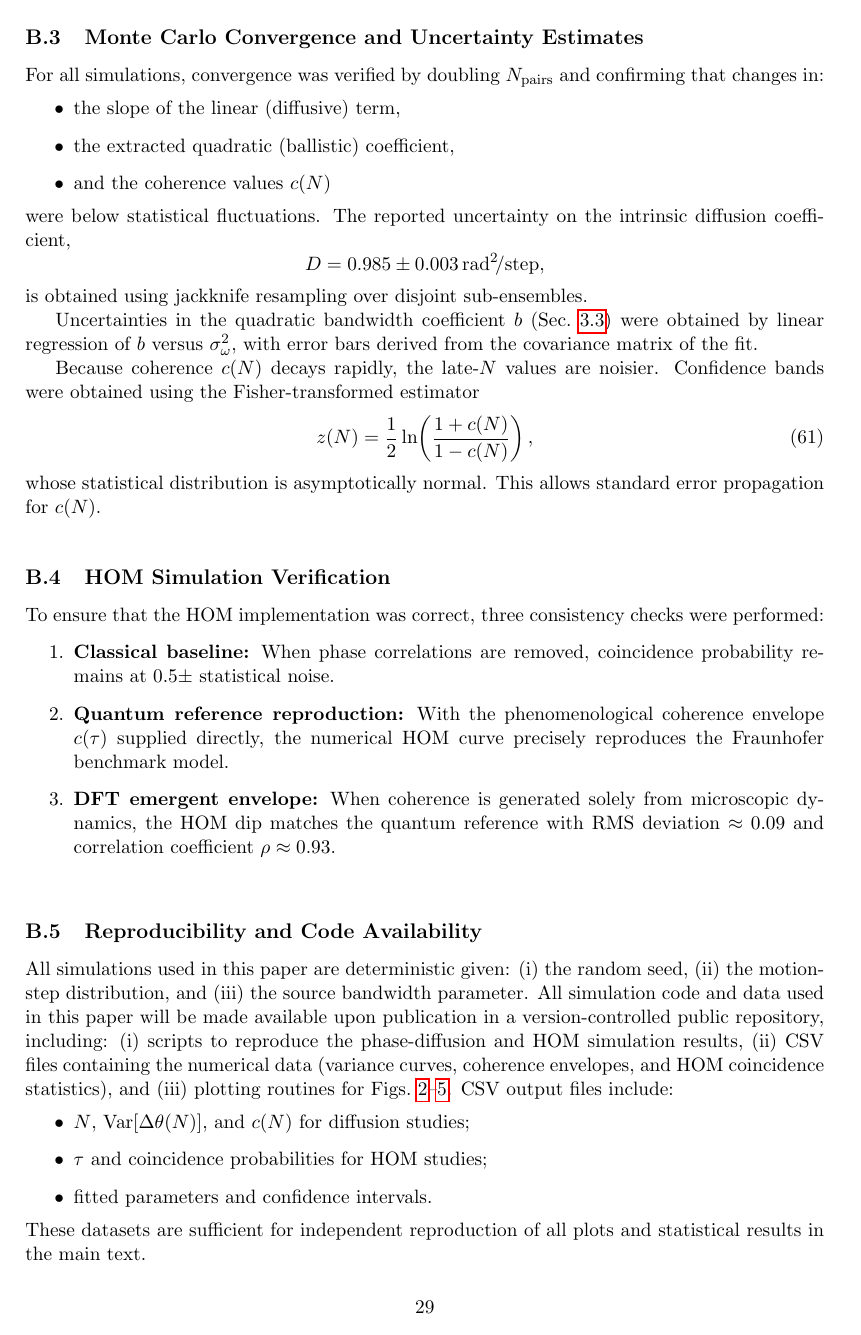
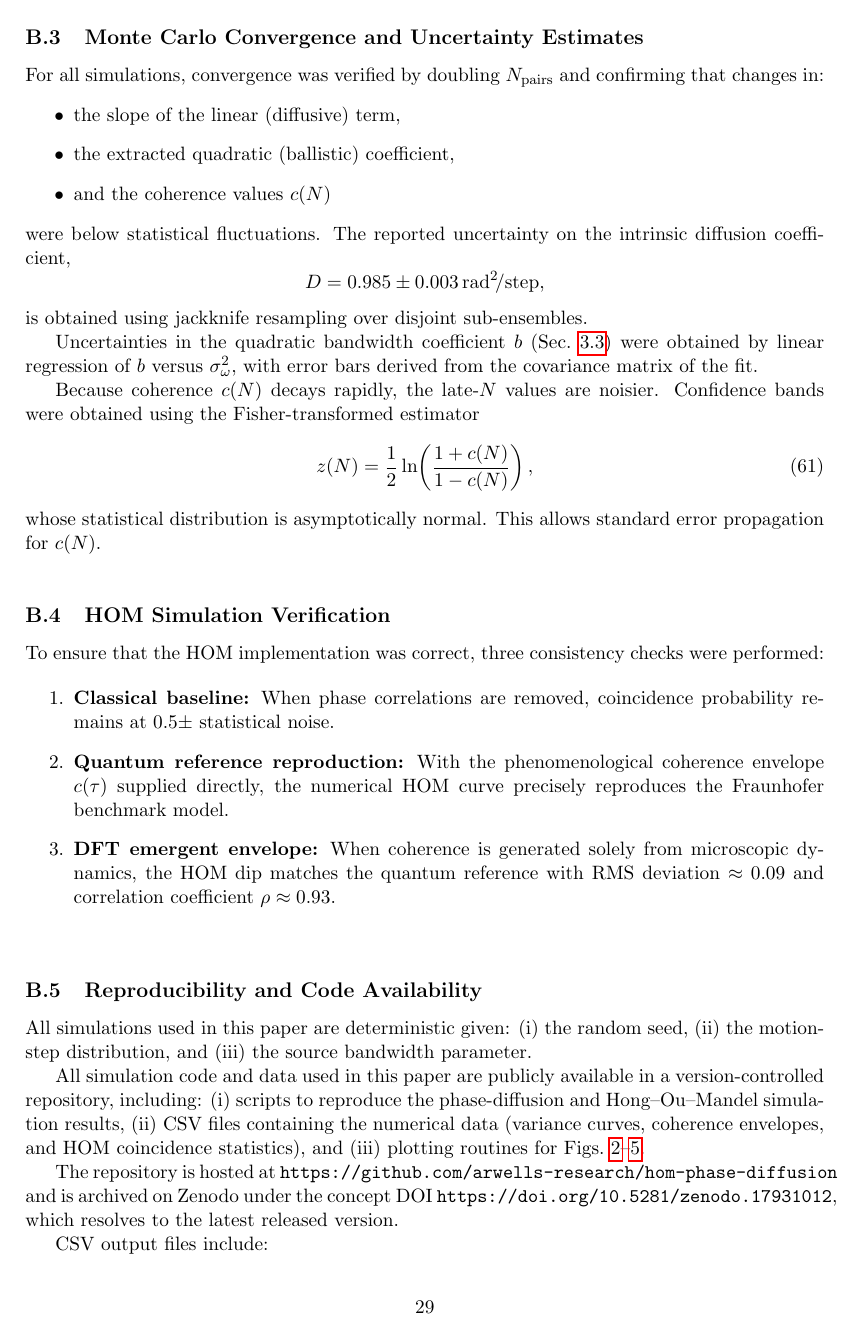
Before and after one commit to arwells-research/hom-phase-diffusion, a LaTeX paper (paper/dft_hom_phase_geometry_v1.tex): page 29 of 37. Compiled offline with pdfLaTeX.

Commit message:
Finalize code availability and Zenodo DOI in Appendix B

```diff
--- a/paper/dft_hom_phase_geometry_v1.tex
+++ b/paper/dft_hom_phase_geometry_v1.tex
@@ -2121,17 +2121,27 @@ All simulations used in this paper are deterministic given:
 (i) the random seed,
 (ii) the motion-step distribution, and
 (iii) the source bandwidth parameter.
-All simulation code and data used in this paper will be made available
-upon publication in a version-controlled public repository, including:
-(i) scripts to reproduce the phase-diffusion and HOM simulation
+
+All simulation code and data used in this paper are publicly available in
+a version-controlled repository, including:
+(i) scripts to reproduce the phase-diffusion and Hong--Ou--Mandel simulation
 results, (ii) CSV files containing the numerical data (variance curves,
 coherence envelopes, and HOM coincidence statistics), and
-(iii) plotting routines for Figs.~\ref{fig:pure_diffusion}--\ref{fig:hom_comparison}.  CSV output files include:
+(iii) plotting routines for Figs.~\ref{fig:pure_diffusion}--\ref{fig:hom_comparison}.
+
+The repository is hosted at
+\texttt{https://github.com/arwells-research/hom-phase-diffusion} and is
+archived on Zenodo under the concept DOI
+\texttt{https://doi.org/10.5281/zenodo.17931012}, which resolves to the
+latest released version.
+
+CSV output files include:
 \begin{itemize}
 \item $N$, $\mathrm{Var}[\Delta\theta(N)]$, and $c(N)$ for diffusion studies;
 \item $\tau$ and coincidence probabilities for HOM studies;
 \item fitted parameters and confidence intervals.
 \end{itemize}
+
 These datasets are sufficient for independent reproduction of all plots
 and statistical results in the main text.
 
```
